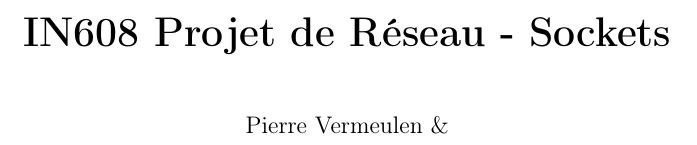
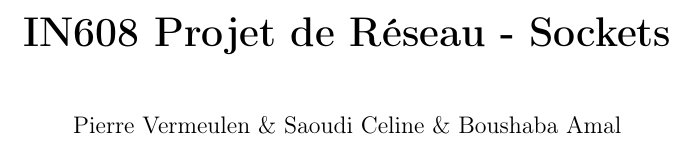
Before and after one commit to Kyuzial/L3-projet-socket, a LaTeX document (latex.tex): part of page 1 of 4, cut so that both start at the same text. Compiled offline with pdfLaTeX.

Commit message:
Update latex.tex

```diff
--- a/latex.tex
+++ b/latex.tex
@@ -21,7 +21,7 @@
 
 \title{\huge \textbf{IN608 Projet de Réseau - Sockets}}
 \date{}
-\author{Pierre Vermeulen \& }
+\author{Pierre Vermeulen \& Saoudi Celine \& Boushaba Amal }
 
 \pagestyle{fancy}
 \fancyhf{}
```
